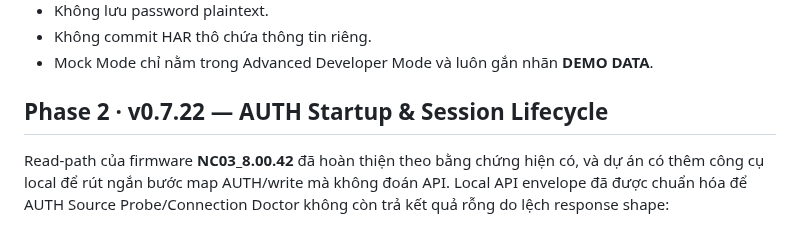
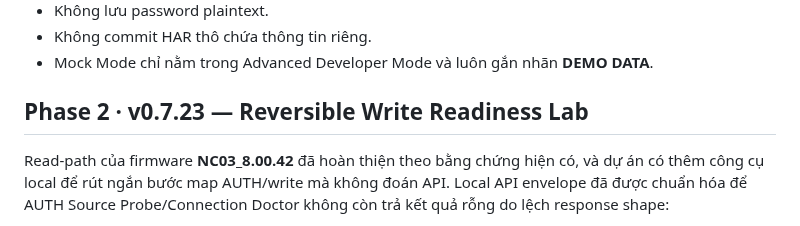
Before and after one commit to BlueDragon33/NC03_Modem, a Markdown page: README.md, the part around the change. GitHub-like rendering.

Commit message:
docs: describe v0.7.23 reversible write planning

```diff
--- a/README.md
+++ b/README.md
@@ -15,7 +15,7 @@ Website-app/PWA quản trị modem **HYBRID Wi-Fi 5G NC03** theo hướng local-
 - Không commit HAR thô chứa thông tin riêng.
 - Mock Mode chỉ nằm trong Advanced Developer Mode và luôn gắn nhãn **DEMO DATA**.
 
-## Phase 2 · v0.7.22 — AUTH Startup & Session Lifecycle
+## Phase 2 · v0.7.23 — Reversible Write Readiness Lab
 
 Read-path của firmware **NC03_8.00.42** đã hoàn thiện theo bằng chứng hiện có, và dự án có thêm công cụ local để rút ngắn bước map AUTH/write mà không đoán API. Local API envelope đã được chuẩn hóa để AUTH Source Probe/Connection Doctor không còn trả kết quả rỗng do lệch response shape:
 
```
